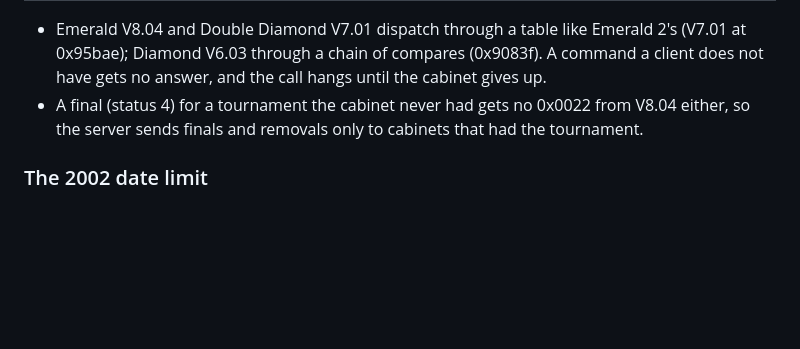
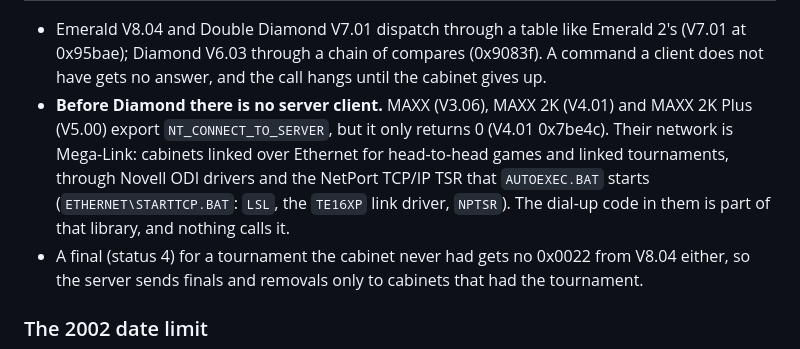
Before and after one commit to Xeon3D/TournaMAXX-Revival, a Markdown page: docs/tournamaxx.md, the part around the change. Rendered like a GitHub page; blank space fills up the shorter version.

Commit message:
docs: MAXX, MAXX 2K and 2K Plus have no server client (Mega-Link over Ethernet only)
Co-Authored-By: Claude Opus 5.5 <noreply@anthropic.com>

```diff
--- a/docs/tournamaxx.md
+++ b/docs/tournamaxx.md
@@ -540,6 +540,13 @@ each only the commands its dispatcher has (`KNOWS` in `modem-server.py`):
   Emerald 2's (V7.01 at 0x95bae); Diamond V6.03 through a chain of compares
   (0x9083f). A command a client does not have gets no answer, and the call
   hangs until the cabinet gives up.
+- **Before Diamond there is no server client.** MAXX (V3.06), MAXX 2K (V4.01)
+  and MAXX 2K Plus (V5.00) export `NT_CONNECT_TO_SERVER`, but it only returns
+  0 (V4.01 0x7be4c). Their network is Mega-Link: cabinets linked over
+  Ethernet for head-to-head games and linked tournaments, through Novell ODI
+  drivers and the NetPort TCP/IP TSR that `AUTOEXEC.BAT` starts
+  (`ETHERNET\STARTTCP.BAT`: `LSL`, the `TE16XP` link driver, `NPTSR`). The
+  dial-up code in them is part of that library, and nothing calls it.
 - A final (status 4) for a tournament the cabinet never had gets no 0x0022
   from V8.04 either, so the server sends finals and removals only to
   cabinets that had the tournament.
```
